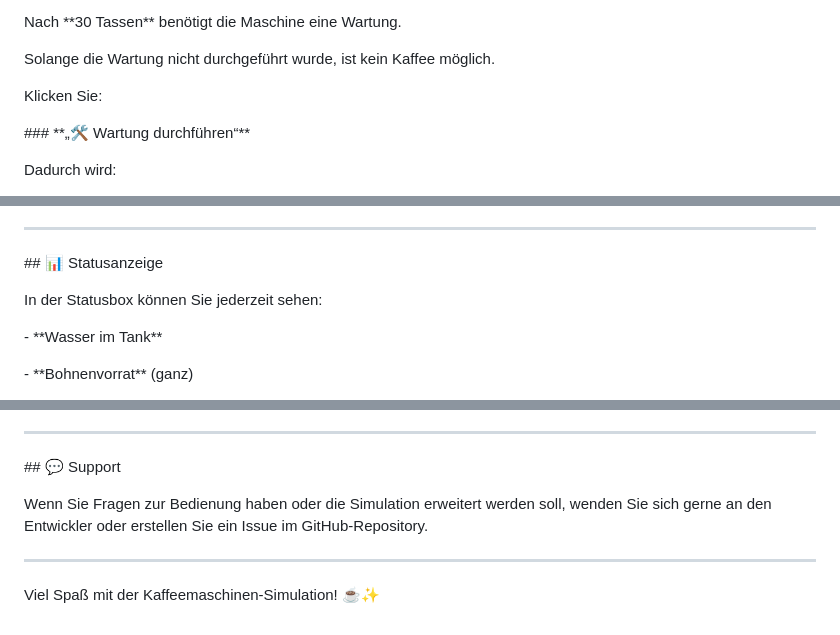
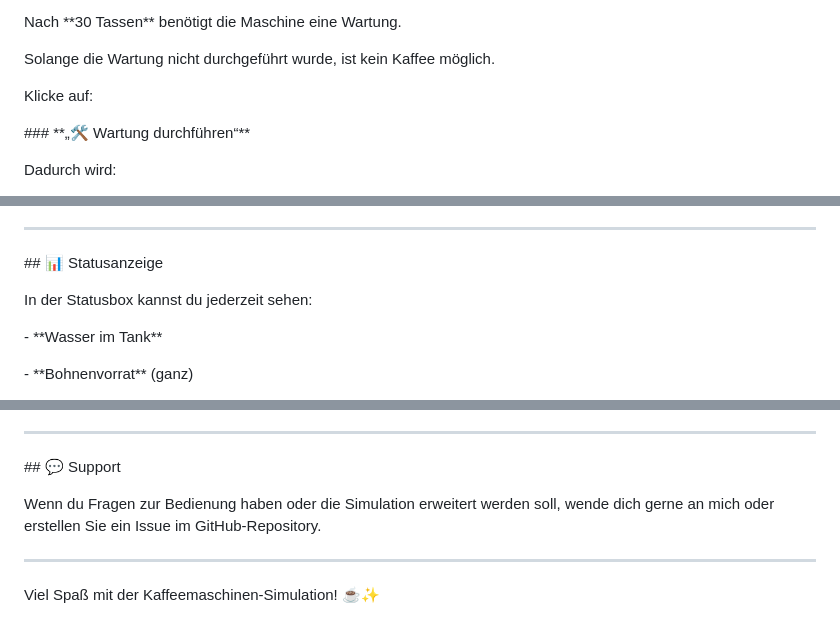
Before and after one commit to michaelradawiczofficial/Kaffeemaschine, a Markdown page: ReadMe.md, 3 parts joined by grey strips. Drawn GitHub-style.

```diff
--- a/ReadMe.md
+++ b/ReadMe.md
@@ -184,7 +184,7 @@ Solange die Wartung nicht durchgeführt wurde, ist kein Kaffee möglich.
 
 
 
-Klicken Sie:
+Klicke auf:
 
 
 
@@ -240,7 +240,7 @@ Das hilft Ihnen, die Abläufe der Maschine zu verstehen.
 
 
 
-In der Statusbox können Sie jederzeit sehen:
+In der Statusbox kannst du jederzeit sehen:
 
 
 
@@ -286,7 +286,7 @@ Alle Werte werden nach jedem Vorgang automatisch aktualisiert.
 
 
 
-Wenn Sie Fragen zur Bedienung haben oder die Simulation erweitert werden soll, wenden Sie sich gerne an den Entwickler oder erstellen Sie ein Issue im GitHub-Repository.
+Wenn du Fragen zur Bedienung haben oder die Simulation erweitert werden soll, wende dich gerne an mich oder erstellen Sie ein Issue im GitHub-Repository.
 
 
 
```
Also changed, not shown: other parts of ReadMe.md (+6 -6 lines).
